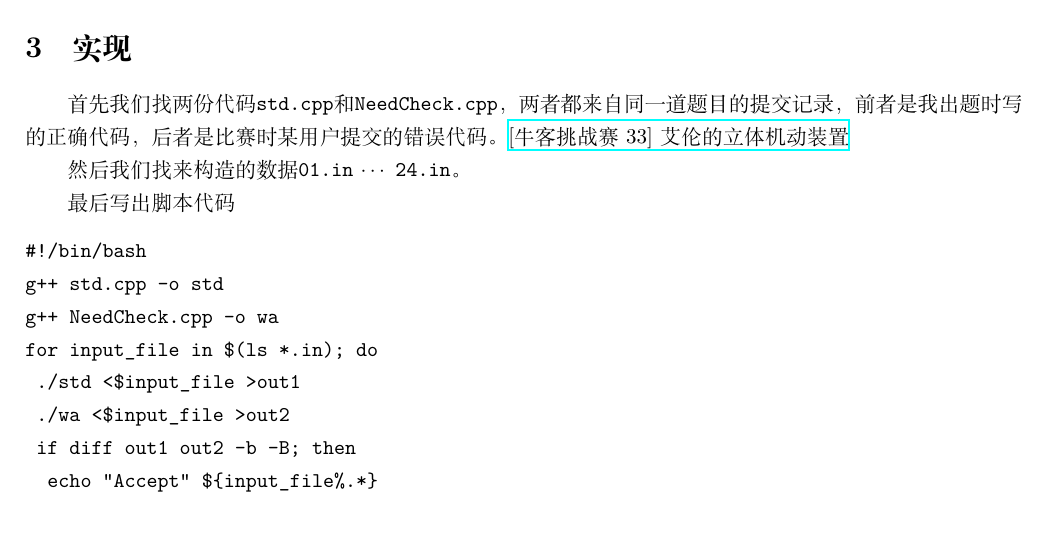
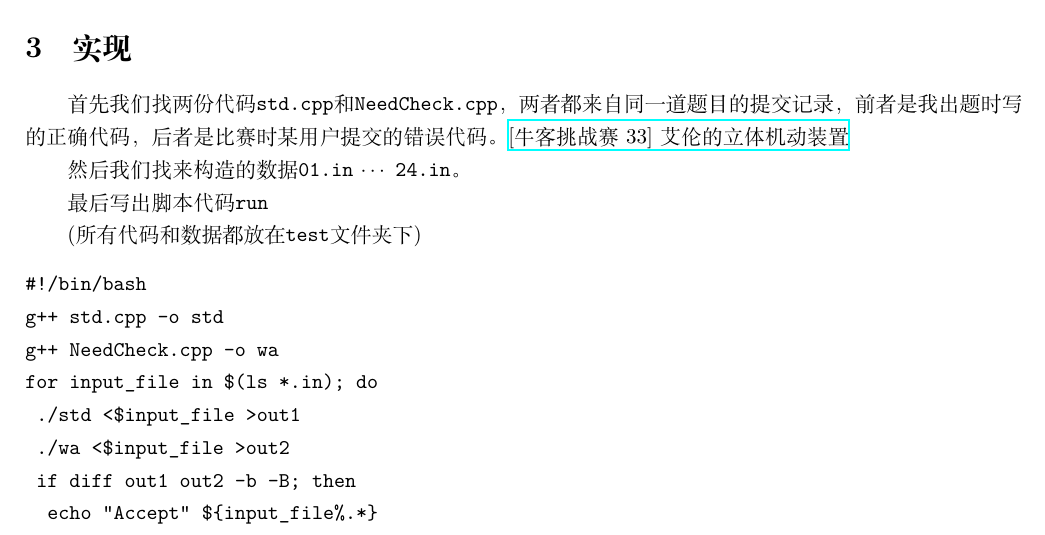
Before and after one commit to Chuzyh/MathSoft, a LaTeX problem sheet (hw2/hw2.tex): part of page 2 of 3, cut so that both start at the same text. Compiled offline with XeLaTeX.

Commit message:
add_comment

```diff
--- a/hw2/hw2.tex
+++ b/hw2/hw2.tex
@@ -60,7 +60,9 @@ exit 0
 
     然后我们找来构造的数据\verb|01.in| $\cdots$ \verb|24.in|。
 
-    最后写出脚本代码
+    最后写出脚本代码\verb|run|
+
+    (所有代码和数据都放在\verb|test|文件夹下)
 \begin{verbatim}
 #!/bin/bash
 g++ std.cpp -o std
```
Also changed, not shown: hw2/hw2.pdf.
